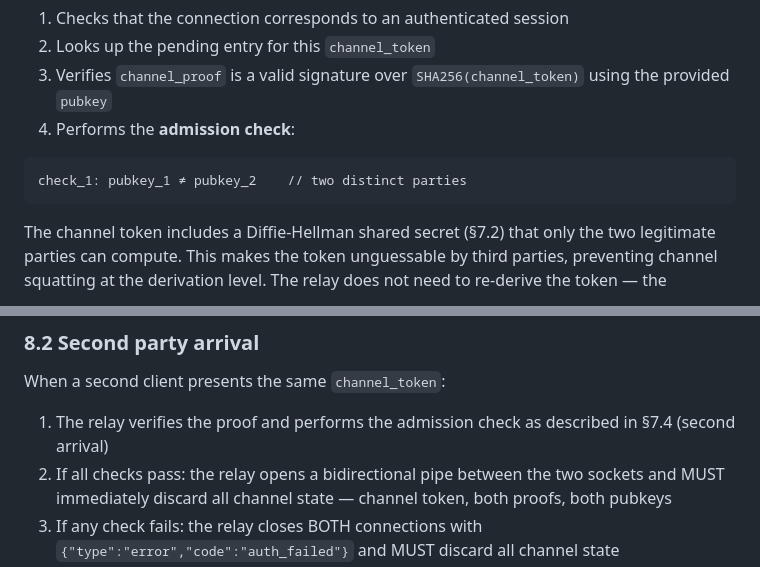
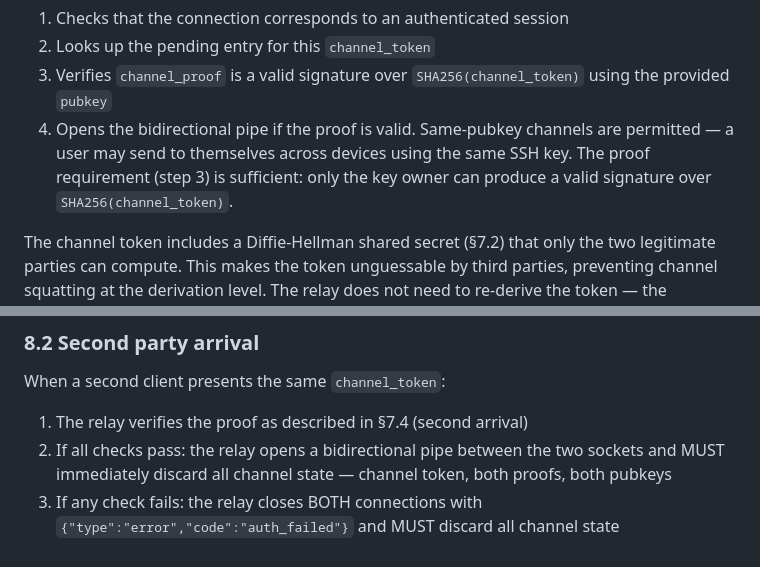
Before and after one commit to jhnlsn/shenan, a Markdown page: SPEC.md, 2 parts joined by grey strips. GitHub-like rendering.

Commit message:
spec: allow same-pubkey channels; remove check_1 admission constraint

````diff
--- a/SPEC.md
+++ b/SPEC.md
@@ -260,11 +260,10 @@ The relay identifies the client by its WebSocket connection, not by a bearer tok
 1. Checks that the connection corresponds to an authenticated session
 2. Looks up the pending entry for this `channel_token`
 3. Verifies `channel_proof` is a valid signature over `SHA256(channel_token)` using the provided `pubkey`
-4. Performs the **admission check**:
-
-```
-check_1: pubkey_1 ≠ pubkey_2    // two distinct parties
-```
+4. Opens the bidirectional pipe if the proof is valid. Same-pubkey channels are
+   permitted — a user may send to themselves across devices using the same SSH key.
+   The proof requirement (step 3) is sufficient: only the key owner can produce a
+   valid signature over `SHA256(channel_token)`.
 
 The channel token includes a Diffie-Hellman shared secret (§7.2) that only the two legitimate parties can compute. This makes the token unguessable by third parties, preventing channel squatting at the derivation level. The relay does not need to re-derive the token — the cryptographic properties of the derivation ensure that only the correct parties can produce a matching token and a valid proof over it.
 
@@ -306,7 +305,7 @@ When a client presents a channel join (see §7.4), and no pending entry exists f
 
 When a second client presents the same `channel_token`:
 
-1. The relay verifies the proof and performs the admission check as described in §7.4 (second arrival)
+1. The relay verifies the proof as described in §7.4 (second arrival)
 2. If all checks pass: the relay opens a bidirectional pipe between the two sockets and MUST immediately discard all channel state — channel token, both proofs, both pubkeys
 3. If any check fails: the relay closes BOTH connections with `{"type":"error","code":"auth_failed"}` and MUST discard all channel state
 
````
